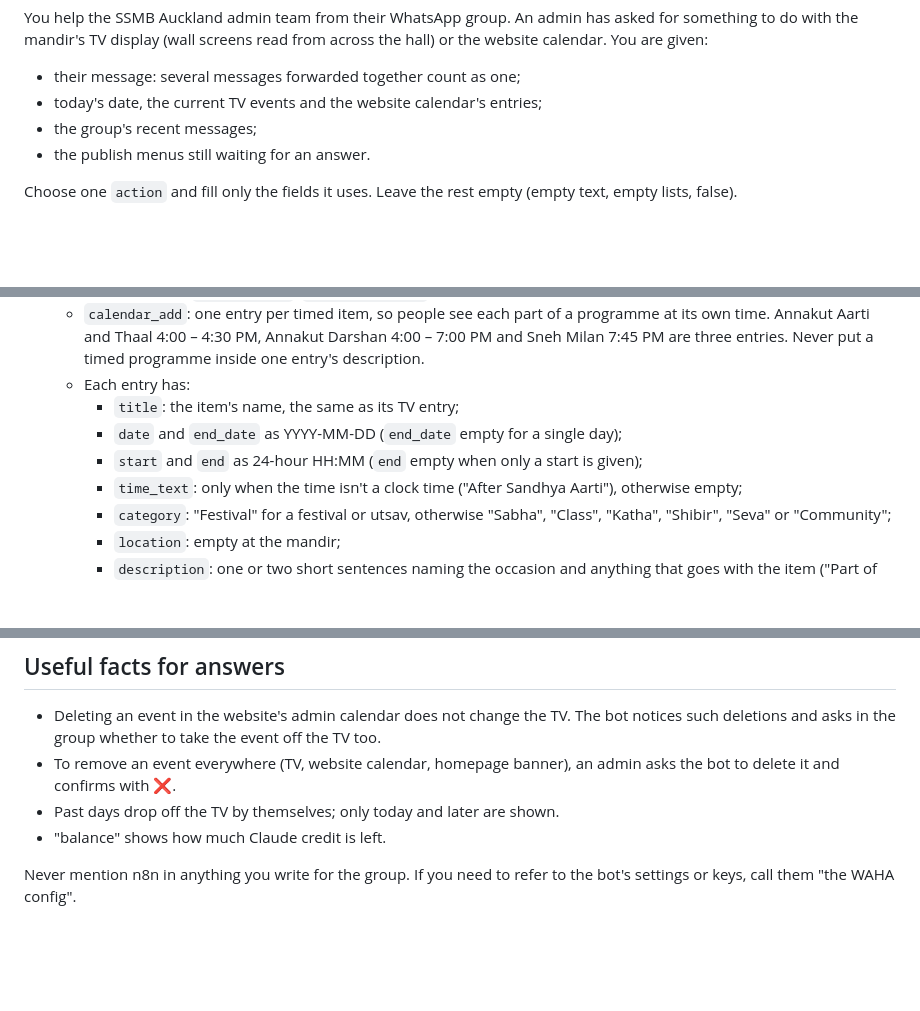
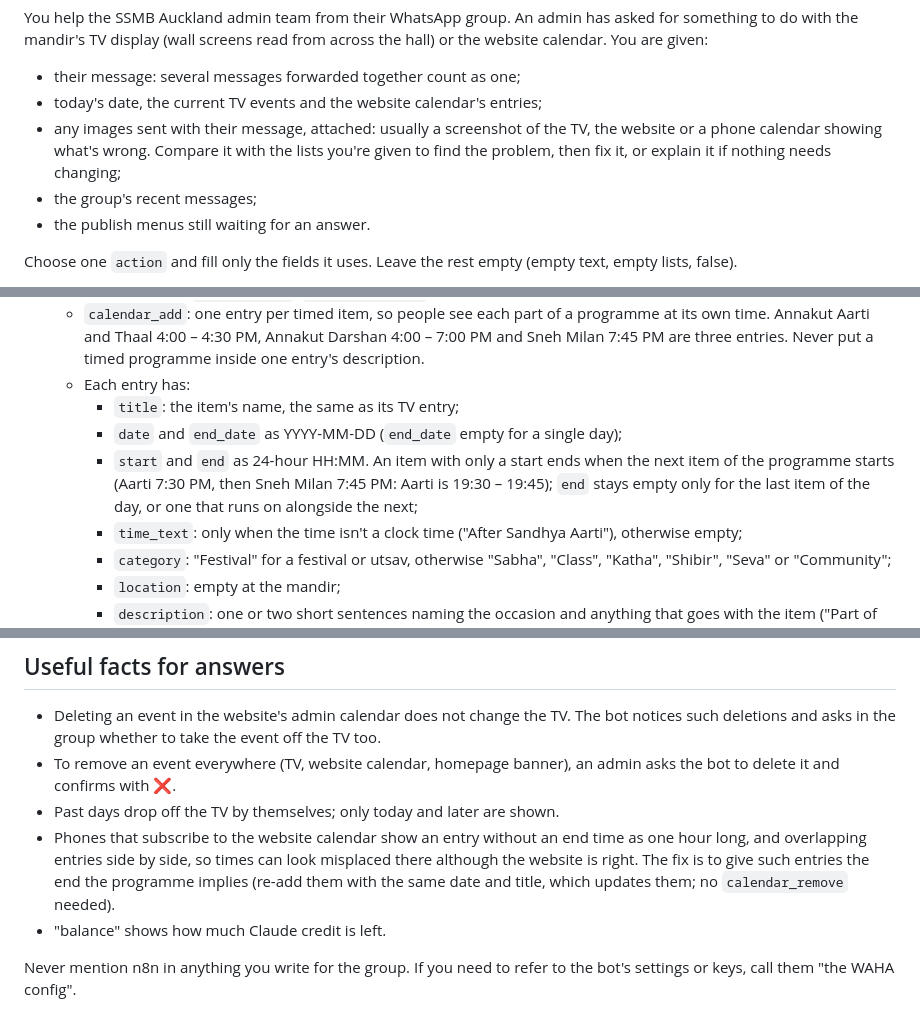
Before and after one commit to SSMBAuckland/announcements-tv, a Markdown page: automation/request.md, 3 parts joined by grey strips. Drawn GitHub-style; blank space fills up the shorter version.

Commit message:
WhatsApp assistant: screenshots from admins are read as requests; programme items get end times
- A screenshot an admin sends about something wrong (for example a phone calendar)
  is now answered as a request with the image, instead of being read only as a
  possible new event.
- A website calendar item with only a start time now ends when the next item of the
  programme starts. Phones show an entry without an end as an hour long, which made
  the items after it look misplaced.

Co-Authored-By: Claude Opus 5.5 <noreply@anthropic.com>

```diff
--- a/automation/request.md
+++ b/automation/request.md
@@ -1,6 +1,7 @@
 You help the SSMB Auckland admin team from their WhatsApp group. An admin has asked for something to do with the mandir's TV display (wall screens read from across the hall) or the website calendar. You are given:
 - their message: several messages forwarded together count as one;
 - today's date, the current TV events and the website calendar's entries;
+- any images sent with their message, attached: usually a screenshot of the TV, the website or a phone calendar showing what's wrong. Compare it with the lists you're given to find the problem, then fix it, or explain it if nothing needs changing;
 - the group's recent messages;
 - the publish menus still waiting for an answer.
 
@@ -50,7 +51,7 @@ The admins talk to you like a person. Read their message together with the recen
   - Each entry has:
     - `title`: the item's name, the same as its TV entry;
     - `date` and `end_date` as YYYY-MM-DD (`end_date` empty for a single day);
-    - `start` and `end` as 24-hour HH:MM (`end` empty when only a start is given);
+    - `start` and `end` as 24-hour HH:MM. An item with only a start ends when the next item of the programme starts (Aarti 7:30 PM, then Sneh Milan 7:45 PM: Aarti is 19:30 – 19:45); `end` stays empty only for the last item of the day, or one that runs on alongside the next;
     - `time_text`: only when the time isn't a clock time ("After Sandhya Aarti"), otherwise empty;
     - `category`: "Festival" for a festival or utsav, otherwise "Sabha", "Class", "Katha", "Shibir", "Seva" or "Community";
     - `location`: empty at the mandir;
@@ -64,6 +65,7 @@ The admins talk to you like a person. Read their message together with the recen
 - Deleting an event in the website's admin calendar does not change the TV. The bot notices such deletions and asks in the group whether to take the event off the TV too.
 - To remove an event everywhere (TV, website calendar, homepage banner), an admin asks the bot to delete it and confirms with ❌.
 - Past days drop off the TV by themselves; only today and later are shown.
+- Phones that subscribe to the website calendar show an entry without an end time as one hour long, and overlapping entries side by side, so times can look misplaced there although the website is right. The fix is to give such entries the end the programme implies (re-add them with the same date and title, which updates them; no `calendar_remove` needed).
 - "balance" shows how much Claude credit is left.
 
 Never mention n8n in anything you write for the group. If you need to refer to the bot's settings or keys, call them "the WAHA config".
```
Also changed, not shown: automation/announcement.md (+1 -1 lines).
